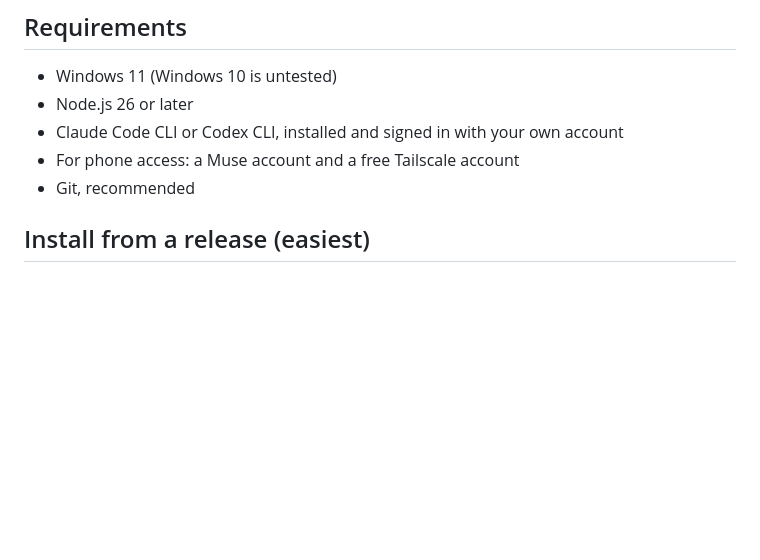
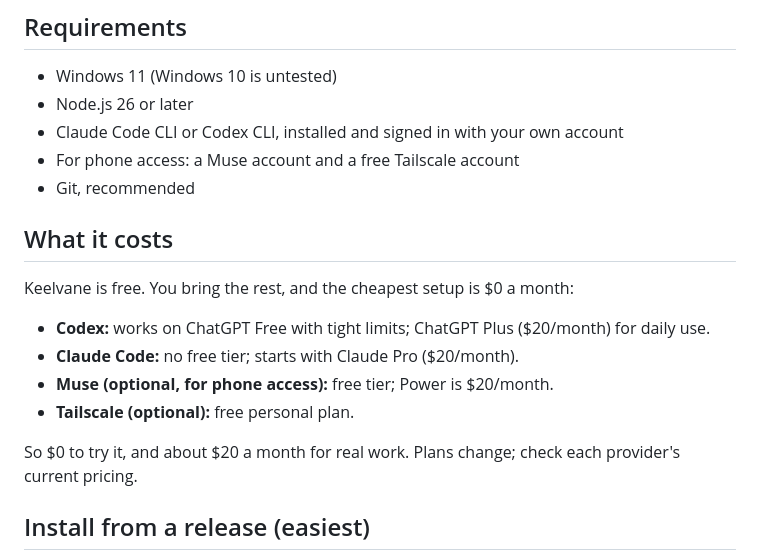
Before and after one commit to keelvane/keelvane, a Markdown page: README.md, the part around the change. Drawn GitHub-style; blank space fills up the shorter version.

Commit message:
README: what it costs

```diff
--- a/README.md
+++ b/README.md
@@ -21,6 +21,17 @@ Keelvane runs on your Windows machine and drives the Claude Code or Codex CLI yo
 - Claude Code CLI or Codex CLI, installed and signed in with your own account
 - For phone access: a Muse account and a free Tailscale account
 - Git, recommended
+
+## What it costs
+
+Keelvane is free. You bring the rest, and the cheapest setup is $0 a month:
+
+- **Codex:** works on ChatGPT Free with tight limits; ChatGPT Plus ($20/month) for daily use.
+- **Claude Code:** no free tier; starts with Claude Pro ($20/month).
+- **Muse (optional, for phone access):** free tier; Power is $20/month.
+- **Tailscale (optional):** free personal plan.
+
+So $0 to try it, and about $20 a month for real work. Plans change; check each provider's current pricing.
 
 ## Install from a release (easiest)
 
```
